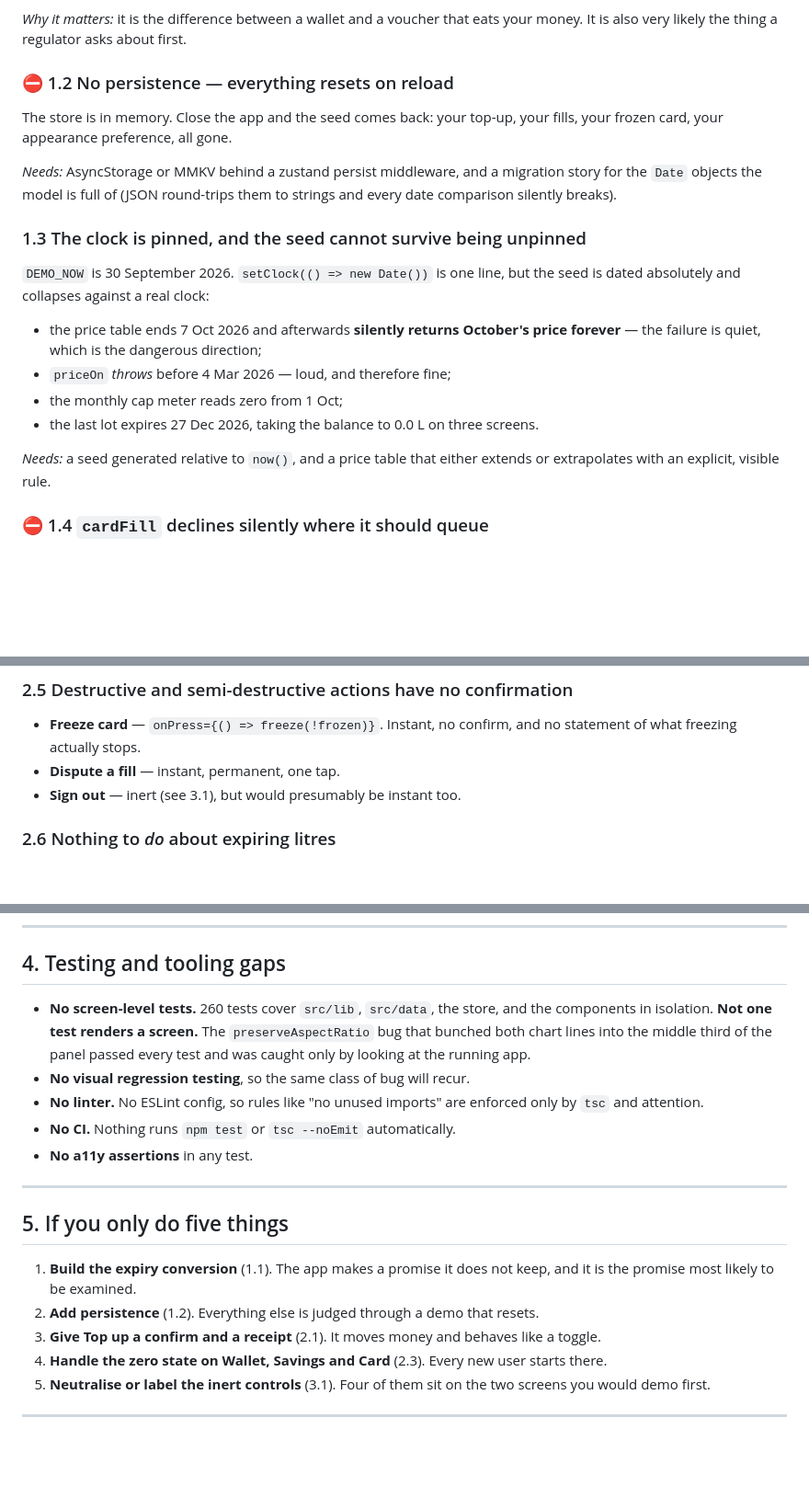
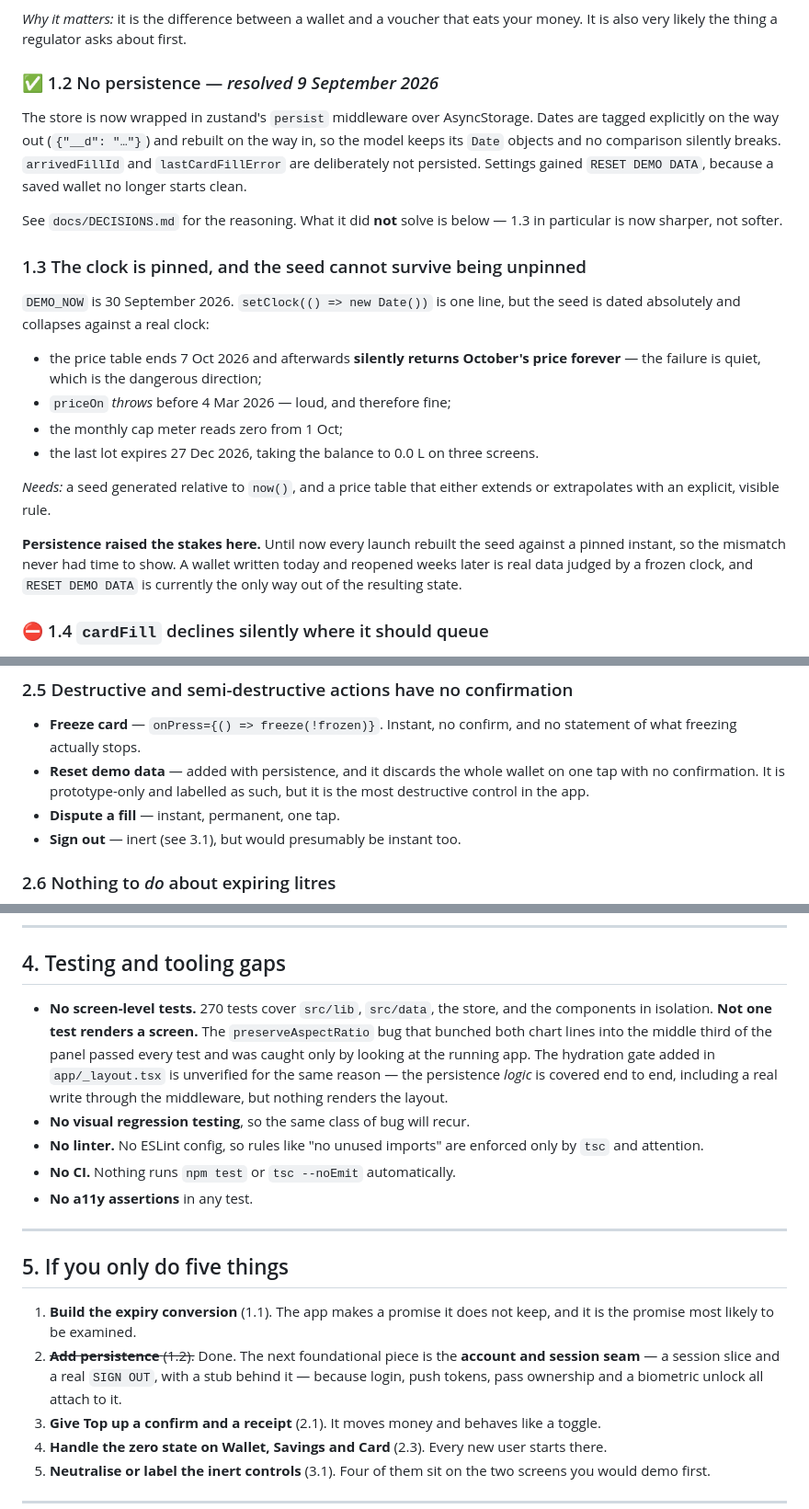
Before and after one commit to EmilFabel04/barrel-fuel-wallet, a Markdown page: docs/GAPS.md, 3 parts joined by grey strips. Shown at 92% size. Drawn GitHub-style; blank space fills up the shorter version.

```diff
--- a/docs/GAPS.md
+++ b/docs/GAPS.md
@@ -35,14 +35,16 @@ credit note against the next top-up.
 *Why it matters:* it is the difference between a wallet and a voucher that eats your money.
 It is also very likely the thing a regulator asks about first.
 
-### ⛔ 1.2 No persistence — everything resets on reload
+### ✅ 1.2 No persistence — *resolved 9 September 2026*
 
-The store is in memory. Close the app and the seed comes back: your top-up, your fills,
-your frozen card, your appearance preference, all gone.
+The store is now wrapped in zustand's `persist` middleware over AsyncStorage. Dates are
+tagged explicitly on the way out (`{"__d": "…"}`) and rebuilt on the way in, so the model
+keeps its `Date` objects and no comparison silently breaks. `arrivedFillId` and
+`lastCardFillError` are deliberately not persisted. Settings gained `RESET DEMO DATA`,
+because a saved wallet no longer starts clean.
 
-*Needs:* AsyncStorage or MMKV behind a zustand persist middleware, and a migration story
-for the `Date` objects the model is full of (JSON round-trips them to strings and every
-date comparison silently breaks).
+See `docs/DECISIONS.md` for the reasoning. What it did **not** solve is below — 1.3 in
+particular is now sharper, not softer.
 
 ### 1.3 The clock is pinned, and the seed cannot survive being unpinned
 
@@ -57,6 +59,11 @@ dated absolutely and collapses against a real clock:
 
 *Needs:* a seed generated relative to `now()`, and a price table that either extends or
 extrapolates with an explicit, visible rule.
+
+**Persistence raised the stakes here.** Until now every launch rebuilt the seed against a
+pinned instant, so the mismatch never had time to show. A wallet written today and reopened
+weeks later is real data judged by a frozen clock, and `RESET DEMO DATA` is currently the
+only way out of the resulting state.
 
 ### ⛔ 1.4 `cardFill` declines silently where it should queue
 
@@ -153,6 +160,9 @@ coloured bar.
 
 - **Freeze card** — `onPress={() => freeze(!frozen)}`. Instant, no confirm, and no
   statement of what freezing actually stops.
+- **Reset demo data** — added with persistence, and it discards the whole wallet on one
+  tap with no confirmation. It is prototype-only and labelled as such, but it is the most
+  destructive control in the app.
 - **Dispute a fill** — instant, permanent, one tap.
 - **Sign out** — inert (see 3.1), but would presumably be instant too.
 
@@ -240,10 +250,12 @@ Harmless while everything is local; the first thing missed when it is not.
 
 ## 4. Testing and tooling gaps
 
-- **No screen-level tests.** 260 tests cover `src/lib`, `src/data`, the store, and the
+- **No screen-level tests.** 270 tests cover `src/lib`, `src/data`, the store, and the
   components in isolation. **Not one test renders a screen.** The `preserveAspectRatio` bug
   that bunched both chart lines into the middle third of the panel passed every test and was
-  caught only by looking at the running app.
+  caught only by looking at the running app. The hydration gate added in `app/_layout.tsx`
+  is unverified for the same reason — the persistence *logic* is covered end to end,
+  including a real write through the middleware, but nothing renders the layout.
 - **No visual regression testing**, so the same class of bug will recur.
 - **No linter.** No ESLint config, so rules like "no unused imports" are enforced only by
   `tsc` and attention.
@@ -256,7 +268,9 @@ Harmless while everything is local; the first thing missed when it is not.
 
 1. **Build the expiry conversion** (1.1). The app makes a promise it does not keep, and it
    is the promise most likely to be examined.
-2. **Add persistence** (1.2). Everything else is judged through a demo that resets.
+2. ~~**Add persistence** (1.2).~~ Done. The next foundational piece is the **account and
+   session seam** — a session slice and a real `SIGN OUT`, with a stub behind it — because
+   login, push tokens, pass ownership and a biometric unlock all attach to it.
 3. **Give Top up a confirm and a receipt** (2.1). It moves money and behaves like a toggle.
 4. **Handle the zero state on Wallet, Savings and Card** (2.3). Every new user starts there.
 5. **Neutralise or label the inert controls** (3.1). Four of them sit on the two screens you
```
Also changed, not shown: docs/DECISIONS.md (+63 -0 lines), docs/HANDOVER.md (+12 -9 lines).
